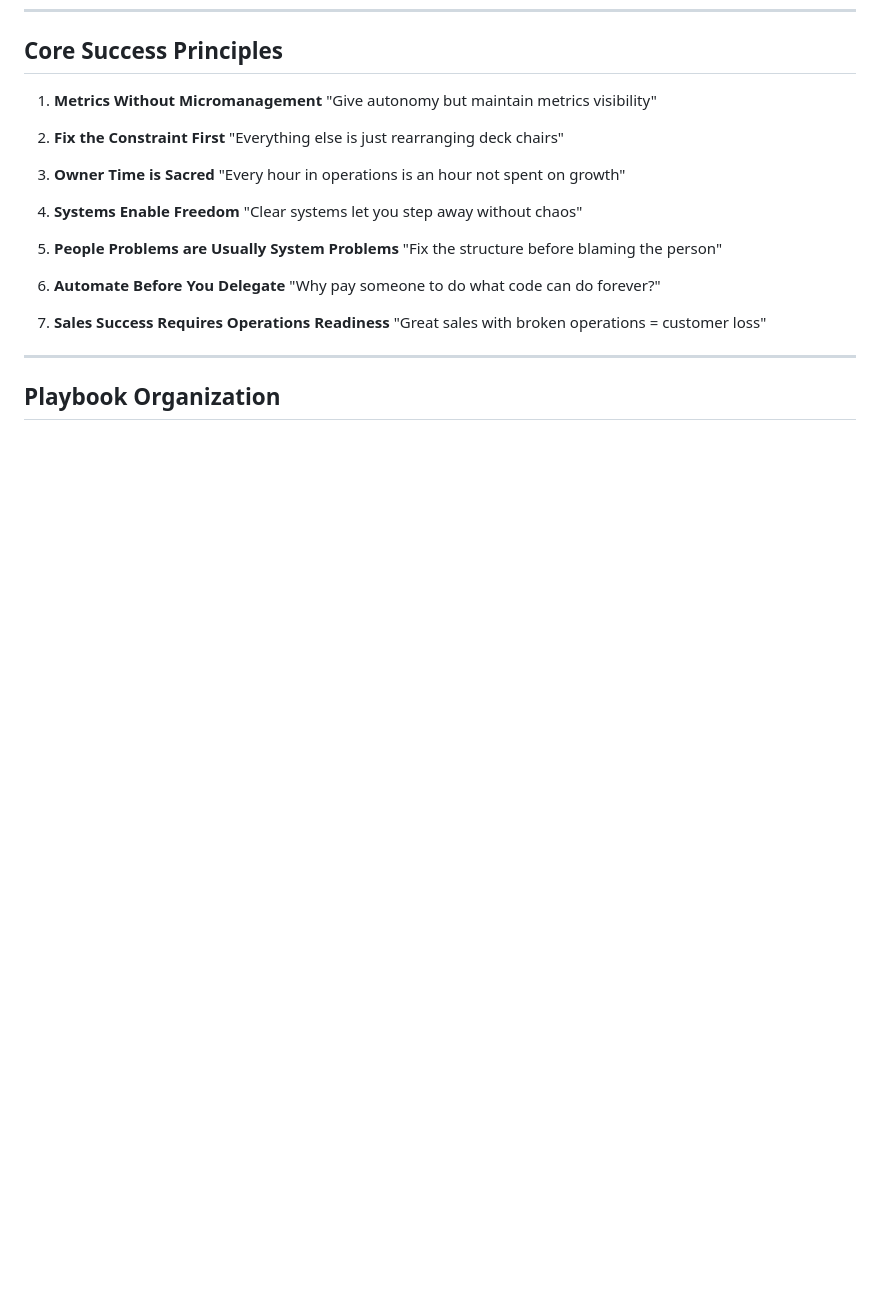
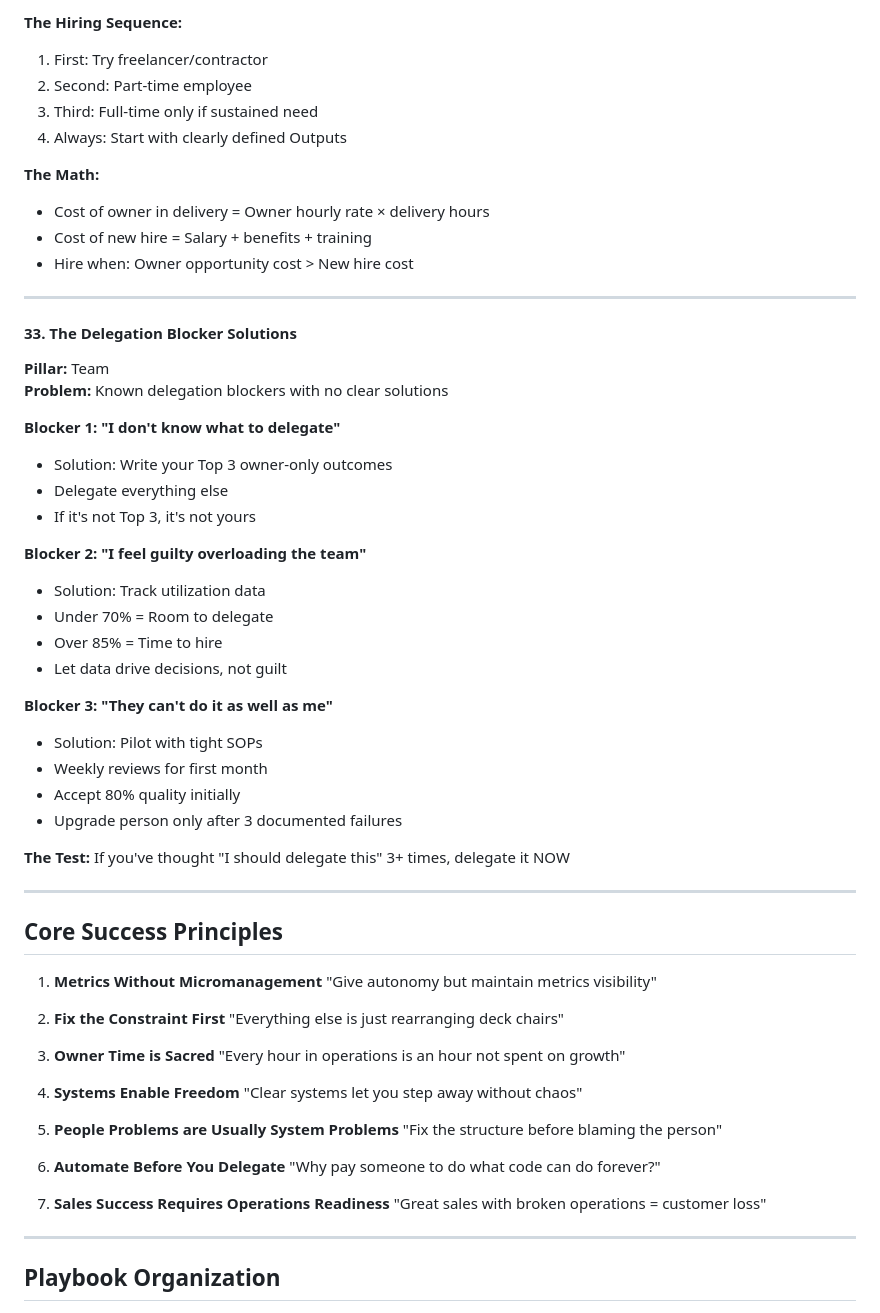
Before and after one commit to alanpentz/OwnerRx-Content, a Markdown page: Universal_Business_Insights.md, the part around one of its changes. Rendered like a GitHub page; blank space fills up the shorter version.

```diff
--- a/Universal_Business_Insights.md
+++ b/Universal_Business_Insights.md
@@ -657,3 +720,41 @@ Not every good employee can run sales. Required capabilities:
+**The Hiring Sequence:**
+1. First: Try freelancer/contractor
+2. Second: Part-time employee
+3. Third: Full-time only if sustained need
+4. Always: Start with clearly defined Outputs
+
+**The Math:**
+- Cost of owner in delivery = Owner hourly rate × delivery hours
+- Cost of new hire = Salary + benefits + training
+- Hire when: Owner opportunity cost > New hire cost
+
+---
+
+#### 33. The Delegation Blocker Solutions
+**Pillar:** Team
+**Problem:** Known delegation blockers with no clear solutions
+
+**Blocker 1: "I don't know what to delegate"**
+- Solution: Write your Top 3 owner-only outcomes
+- Delegate everything else
+- If it's not Top 3, it's not yours
+
+**Blocker 2: "I feel guilty overloading the team"**
+- Solution: Track utilization data
+- Under 70% = Room to delegate
+- Over 85% = Time to hire
+- Let data drive decisions, not guilt
+
+**Blocker 3: "They can't do it as well as me"**
+- Solution: Pilot with tight SOPs
+- Weekly reviews for first month
+- Accept 80% quality initially
+- Upgrade person only after 3 documented failures
+
+**The Test:** If you've thought "I should delegate this" 3+ times, delegate it NOW
+
+---
+
 ## Core Success Principles
 
 1. **Metrics Without Micromanagement**
```
Also changed, not shown: other parts of Universal_Business_Insights.md (+63 -0 lines), Playbooks/Financial_Command_Center_Playbook.md (+30 -1 lines).
